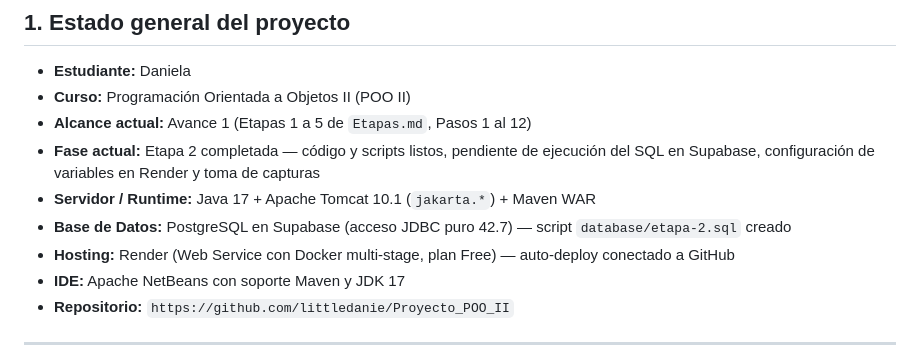
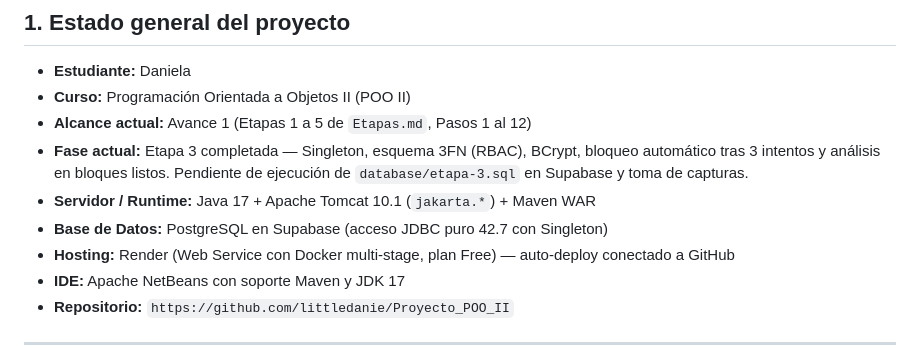
Before and after one commit to littledanie/Proyecto_POO_II, a Markdown page: PROGRESO.md, the part around one of its changes. GitHub-like rendering.

```diff
--- a/PROGRESO.md
+++ b/PROGRESO.md
@@ -9,9 +9,9 @@
 - **Estudiante:** Daniela
 - **Curso:** Programación Orientada a Objetos II (POO II)
 - **Alcance actual:** Avance 1 (Etapas 1 a 5 de `Etapas.md`, Pasos 1 al 12)
-- **Fase actual:** Etapa 2 completada — código y scripts listos, pendiente de ejecución del SQL en Supabase, configuración de variables en Render y toma de capturas
+- **Fase actual:** Etapa 3 completada — Singleton, esquema 3FN (RBAC), BCrypt, bloqueo automático tras 3 intentos y análisis en bloques listos. Pendiente de ejecución de `database/etapa-3.sql` en Supabase y toma de capturas.
 - **Servidor / Runtime:** Java 17 + Apache Tomcat 10.1 (`jakarta.*`) + Maven WAR
-- **Base de Datos:** PostgreSQL en Supabase (acceso JDBC puro 42.7) — script `database/etapa-2.sql` creado
+- **Base de Datos:** PostgreSQL en Supabase (acceso JDBC puro 42.7 con Singleton)
 - **Hosting:** Render (Web Service con Docker multi-stage, plan Free) — auto-deploy conectado a GitHub
 - **IDE:** Apache NetBeans con soporte Maven y JDK 17
 - **Repositorio:** `https://github.com/littledanie/Proyecto_POO_II`
```
Also changed, not shown: other parts of PROGRESO.md (+38 -34 lines), docs/analisis/singleton.md (added, +216 -0 lines), docs/evidencias/etapa-3.md (added, +75 -0 lines).
